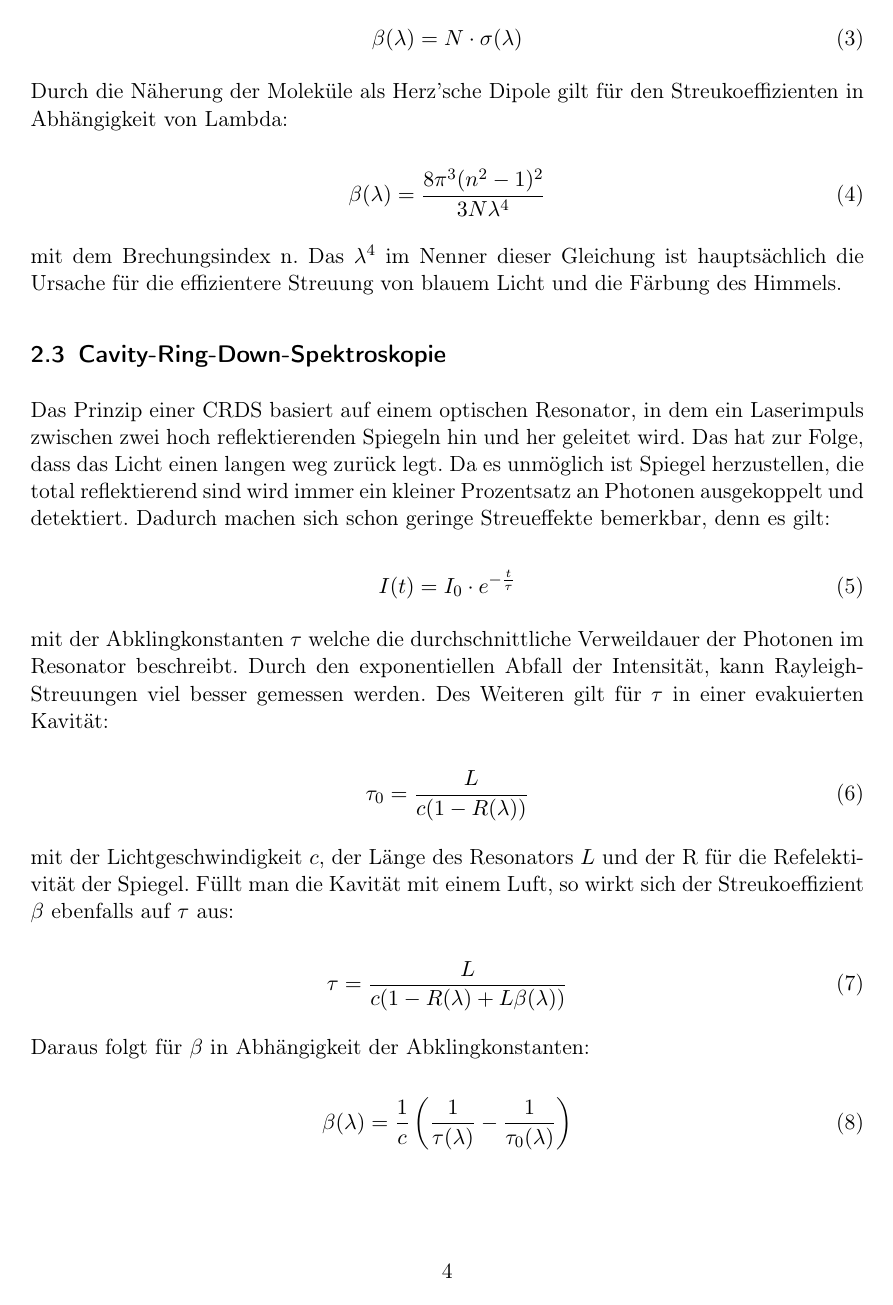
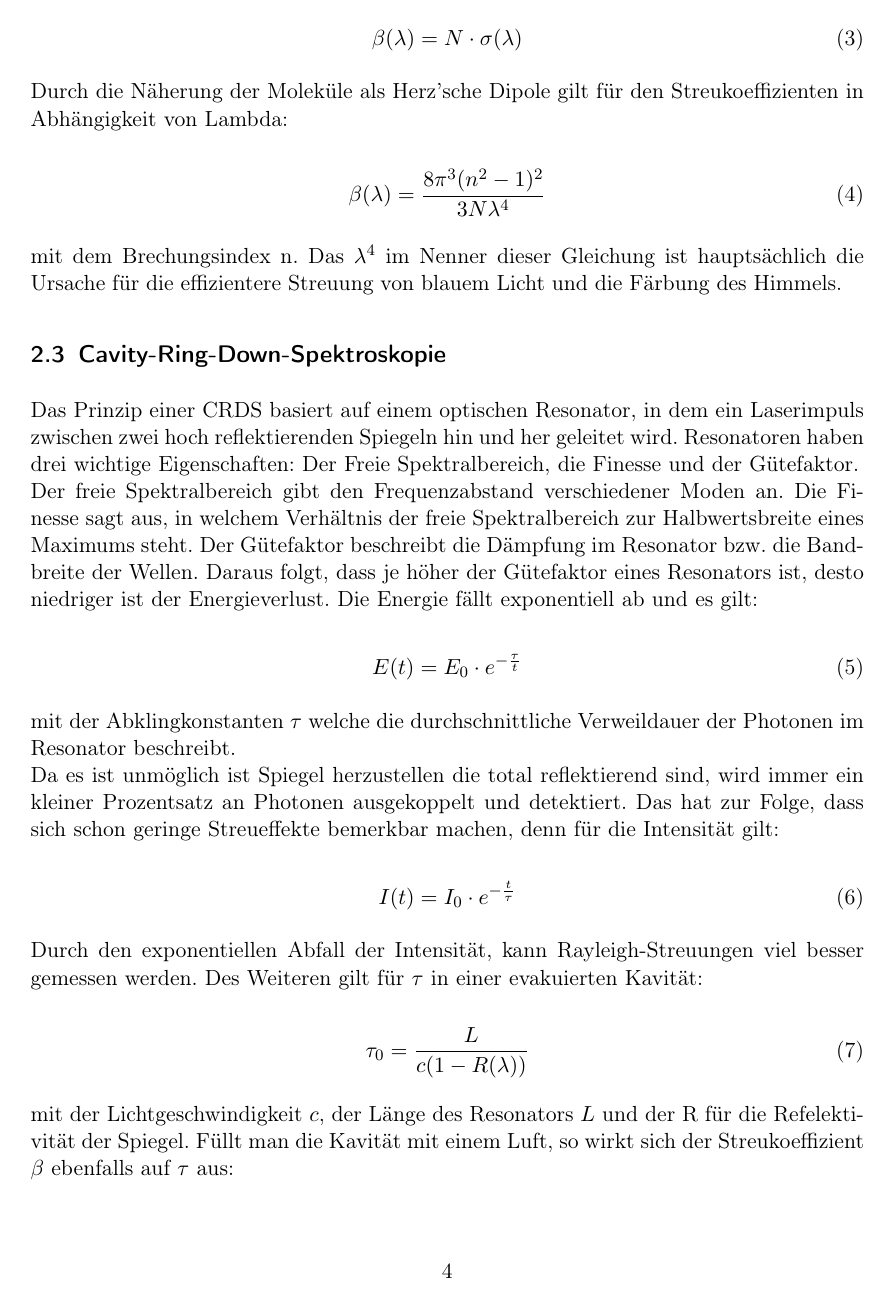
Before and after one commit to dominikwille/fp, a LaTeX document (rayleigh/ray.tex, which reads rayleigh/einfuehrung.tex): page 4 of 8. Compiled offline with pdfLaTeX.

Commit message:
einführung fertig, dürchführung fertig

```diff
--- a/rayleigh/einfuehrung.tex
+++ b/rayleigh/einfuehrung.tex
@@ -33,13 +33,22 @@ Durch die Näherung der Moleküle als Herz'sche Dipole gilt für den Streukoeffi
 mit dem Brechungsindex n. Das $\lambda^4$ im Nenner dieser Gleichung ist hauptsächlich die Ursache für die effizientere Streuung von blauem Licht und die Färbung des Himmels.
 
 \subsection{Cavity-Ring-Down-Spektroskopie}
-Das Prinzip einer CRDS basiert auf einem optischen Resonator, in dem ein Laserimpuls zwischen zwei hoch reflektierenden Spiegeln hin und her geleitet wird. Das hat zur Folge, dass das Licht einen langen weg zurück legt. Da es unmöglich ist Spiegel herzustellen, die total reflektierend sind wird immer ein kleiner Prozentsatz an Photonen ausgekoppelt und detektiert. Dadurch machen sich schon geringe Streueffekte bemerkbar, denn es gilt:
+Das Prinzip einer CRDS basiert auf einem optischen Resonator, in dem ein Laserimpuls zwischen zwei hoch reflektierenden Spiegeln hin und her geleitet wird.
+Resonatoren haben drei wichtige Eigenschaften: Der Freie Spektralbereich, die Finesse und der Gütefaktor.\\
+Der freie Spektralbereich gibt den Frequenzabstand verschiedener Moden an. Die Finesse sagt aus, in welchem Verhältnis der freie Spektralbereich zur Halbwertsbreite eines Maximums steht. Der Gütefaktor beschreibt die Dämpfung im Resonator bzw. die Bandbreite der Wellen. Daraus folgt, dass je höher der Gütefaktor eines Resonators ist, desto niedriger ist der Energieverlust. Die Energie fällt exponentiell ab und es gilt:
+
+\begin{equation}
+E(t) = E_0 \cdot e^{-\frac{\tau}{t}}
+\end{equation}
+
+mit der Abklingkonstanten $\tau$ welche die durchschnittliche Verweildauer der Photonen im Resonator beschreibt.\\
+Da es ist unmöglich ist Spiegel herzustellen die total reflektierend sind, wird immer ein kleiner Prozentsatz an Photonen ausgekoppelt und detektiert. Das hat zur Folge, dass sich schon geringe Streueffekte bemerkbar machen, denn für die Intensität gilt:
 
 \begin{equation}
 I(t)=I_0 \cdot e^{-\frac{t}{\tau}}
 \end{equation}
 
-mit der Abklingkonstanten $\tau$ welche die durchschnittliche Verweildauer der Photonen im Resonator beschreibt. Durch den exponentiellen Abfall der Intensität, kann Rayleigh-Streuungen viel besser gemessen werden. Des Weiteren gilt für $\tau$ in einer evakuierten Kavität:
+Durch den exponentiellen Abfall der Intensität, kann Rayleigh-Streuungen viel besser gemessen werden. Des Weiteren gilt für $\tau$ in einer evakuierten Kavität:
 
 \begin{equation}
 \tau_{0}=\frac{L}{c(1-R(\lambda))}
```
Also changed, not shown: rayleigh/durchfuehrung.tex (+3 -3 lines).
